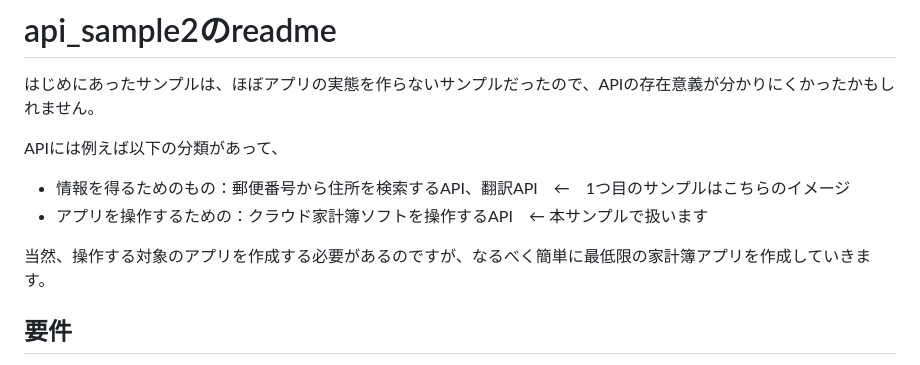
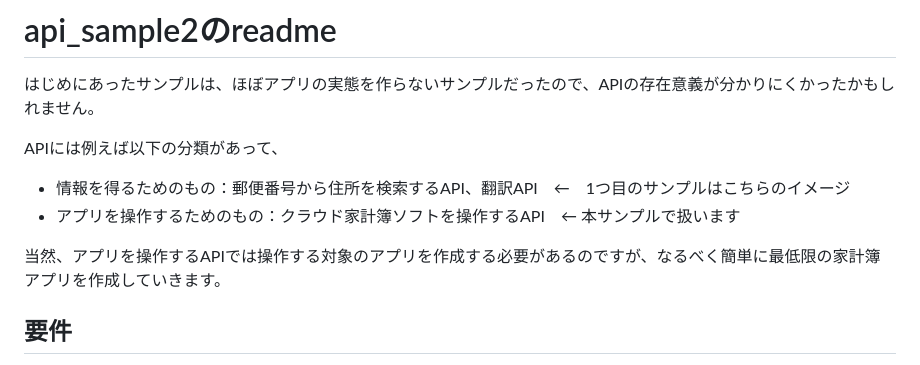
Before and after one commit to will121173/APIPracticeProject01, a Markdown page: src/api_sample2/README_sample2.md, the part around the change. Rendered like a GitHub page.

```diff
--- a/src/api_sample2/README_sample2.md
+++ b/src/api_sample2/README_sample2.md
@@ -4,9 +4,9 @@
 
 APIには例えば以下の分類があって、
 - 情報を得るためのもの：郵便番号から住所を検索するAPI、翻訳API　←　1つ目のサンプルはこちらのイメージ
-- アプリを操作するための：クラウド家計簿ソフトを操作するAPI　← 本サンプルで扱います
+- アプリを操作するためのもの：クラウド家計簿ソフトを操作するAPI　← 本サンプルで扱います
 
-当然、操作する対象のアプリを作成する必要があるのですが、なるべく簡単に最低限の家計簿アプリを作成していきます。
+当然、アプリを操作するAPIでは操作する対象のアプリを作成する必要があるのですが、なるべく簡単に最低限の家計簿アプリを作成していきます。
 
 
 ## 要件
```
